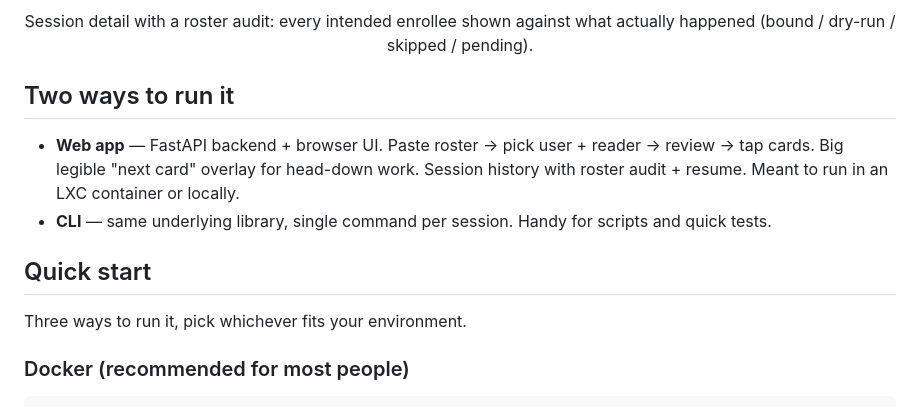
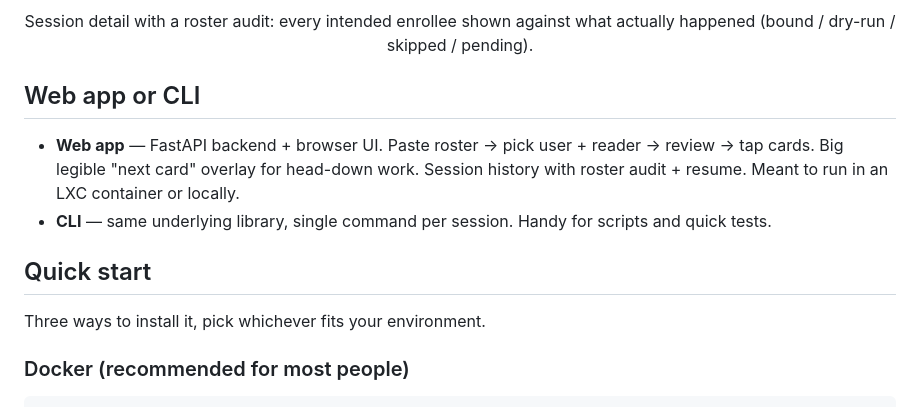
Before and after one commit to jvspier/autolox, a Markdown page: README.md, the part around the change. GitHub-like rendering.

Commit message:
Disambiguate README's "Two ways" / "Three ways" headlines
They described different things (interface choice vs. deployment
method) but read as contradictory side by side. Retitled to "Web app or
CLI" and "Three ways to install it".

Co-Authored-By: Claude Sonnet 5 <noreply@anthropic.com>

```diff
--- a/README.md
+++ b/README.md
@@ -51,7 +51,7 @@ clicking "Learn NFC Tag" one card at a time, over and over.
 
 <p align="center">Session detail with a roster audit: every intended enrollee shown against what actually happened (bound / dry-run / skipped / pending).</p>
 
-## Two ways to run it
+## Web app or CLI
 
 - **Web app** — FastAPI backend + browser UI. Paste roster → pick user +
   reader → review → tap cards. Big legible "next card" overlay for
@@ -62,7 +62,7 @@ clicking "Learn NFC Tag" one card at a time, over and over.
 
 ## Quick start
 
-Three ways to run it, pick whichever fits your environment.
+Three ways to install it, pick whichever fits your environment.
 
 ### Docker (recommended for most people)
 
```
